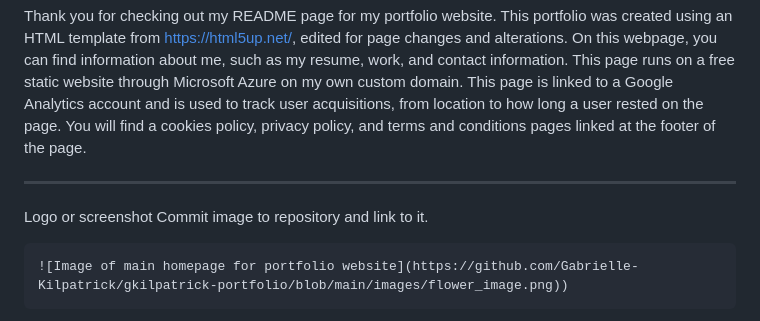
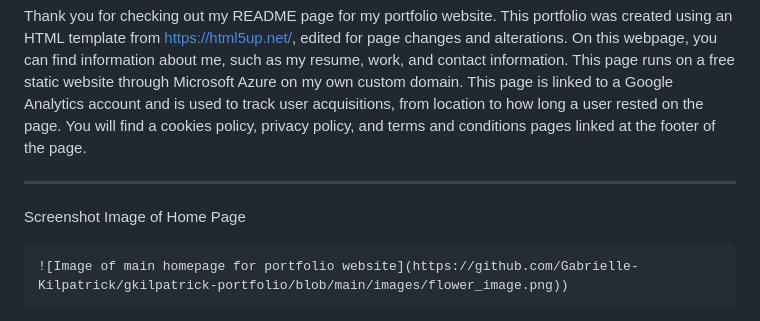
Before and after one commit to Gabrielle-Kilpatrick/gkilpatrick-portfolio, a Markdown page: README.md, the part around the change. GitHub-like rendering.

````diff
--- a/README.md
+++ b/README.md
@@ -10,8 +10,7 @@ Thank you for checking out my README page for my portfolio website. This portfol
 
 ---
 
-Logo or screenshot
-Commit image to repository and link to it.
+Screenshot Image of Home Page
 ```
 ![Image of main homepage for portfolio website](https://github.com/Gabrielle-Kilpatrick/gkilpatrick-portfolio/blob/main/images/flower_image.png))
 ```
````
